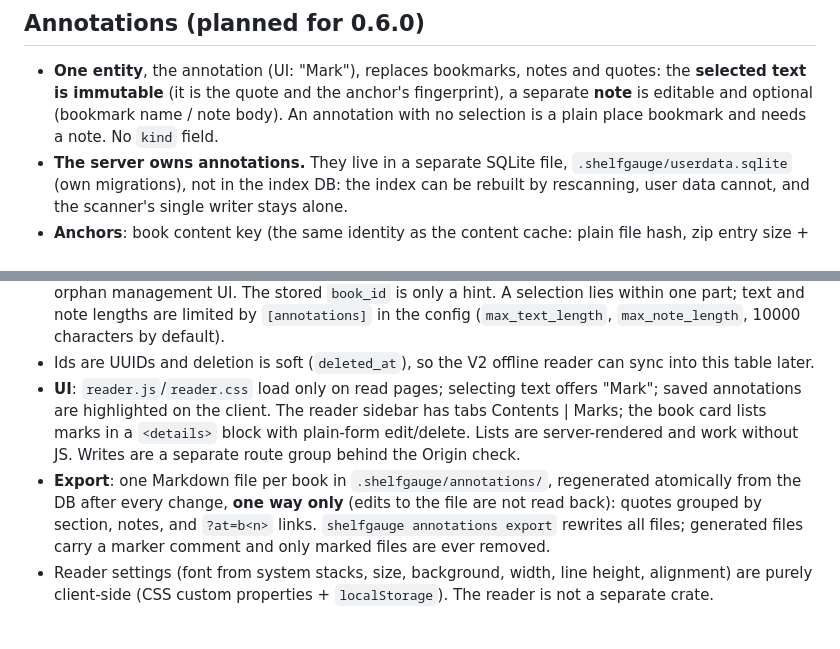
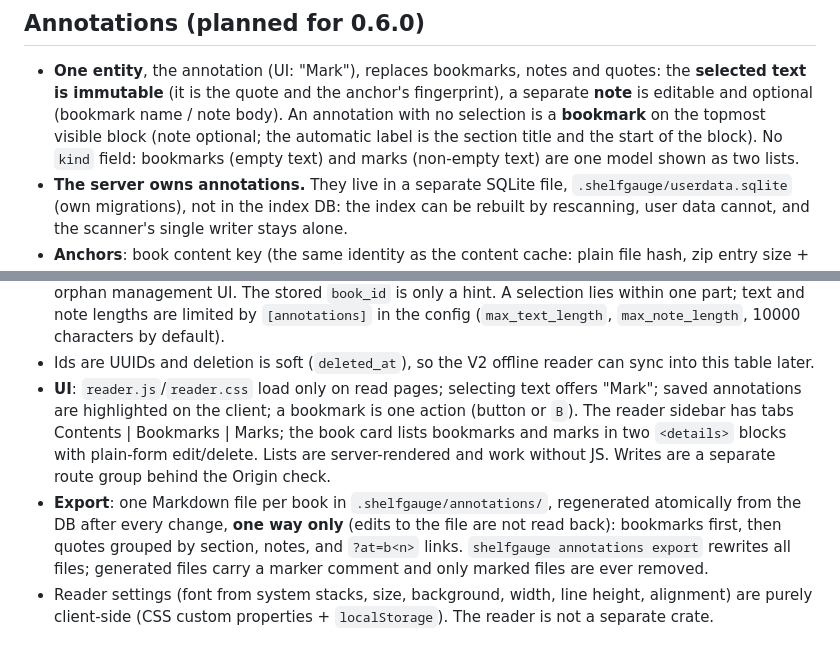
Before and after one commit to holgertkey/shelfgauge, a Markdown page: docs/ARCHITECTURE.md, 2 parts joined by grey strips. GitHub-like rendering.

Commit message:
Design annotations (bookmarks and marks with notes, Markdown export) for 0.6.0

```diff
--- a/docs/ARCHITECTURE.md
+++ b/docs/ARCHITECTURE.md
@@ -121,7 +121,9 @@ Key design points to keep in mind when implementing:
 - **One entity**, the annotation (UI: "Mark"), replaces bookmarks, notes and quotes: the
   **selected text is immutable** (it is the quote and the anchor's fingerprint), a
   separate **note** is editable and optional (bookmark name / note body). An annotation
-  with no selection is a plain place bookmark and needs a note. No `kind` field.
+  with no selection is a **bookmark** on the topmost visible block (note optional; the
+  automatic label is the section title and the start of the block). No `kind` field:
+  bookmarks (empty text) and marks (non-empty text) are one model shown as two lists.
 - **The server owns annotations.** They live in a separate SQLite file,
   `.shelfgauge/userdata.sqlite` (own migrations), not in the index DB: the index can be
   rebuilt by rescanning, user data cannot, and the scanner's single writer stays alone.
@@ -142,13 +144,15 @@ Key design points to keep in mind when implementing:
 - Ids are UUIDs and deletion is soft (`deleted_at`), so the V2 offline reader can sync
   into this table later.
 - **UI**: `reader.js`/`reader.css` load only on read pages; selecting text offers "Mark";
-  saved annotations are highlighted on the client. The reader sidebar has tabs Contents |
-  Marks; the book card lists marks in a `<details>` block with plain-form edit/delete.
+  saved annotations are highlighted on the client; a bookmark is one action (button or
+  `B`). The reader sidebar has tabs Contents | Bookmarks | Marks; the book card lists
+  bookmarks and marks in two `<details>` blocks with plain-form edit/delete.
   Lists are server-rendered and work without JS. Writes are a separate route group
   behind the Origin check.
 - **Export**: one Markdown file per book in `.shelfgauge/annotations/`, regenerated
   atomically from the DB after every change, **one way only** (edits to the file are not
-  read back): quotes grouped by section, notes, and `?at=b<n>` links.
+  read back): bookmarks first, then quotes grouped by section, notes, and `?at=b<n>`
+  links.
   `shelfgauge annotations export` rewrites all files; generated files carry a marker
   comment and only marked files are ever removed.
 - Reader settings (font from system stacks, size, background, width, line height,
```
